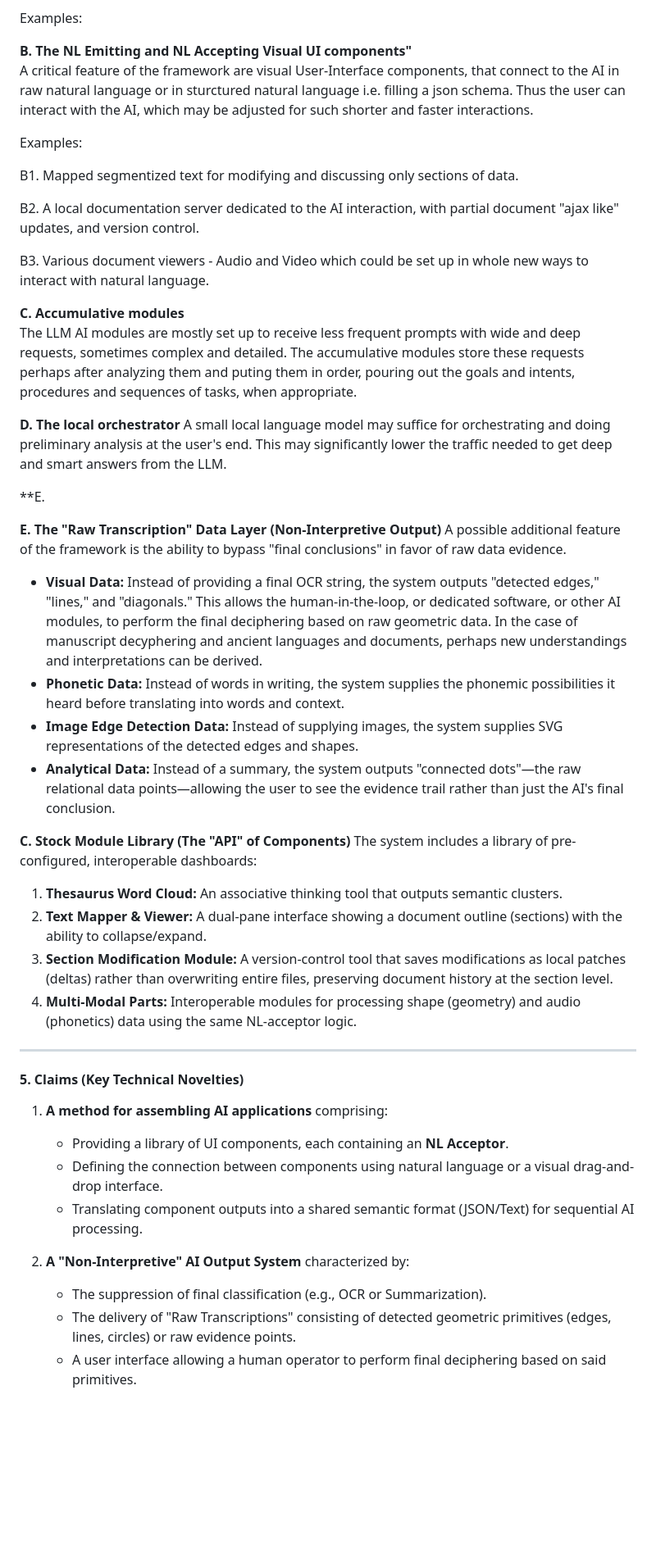
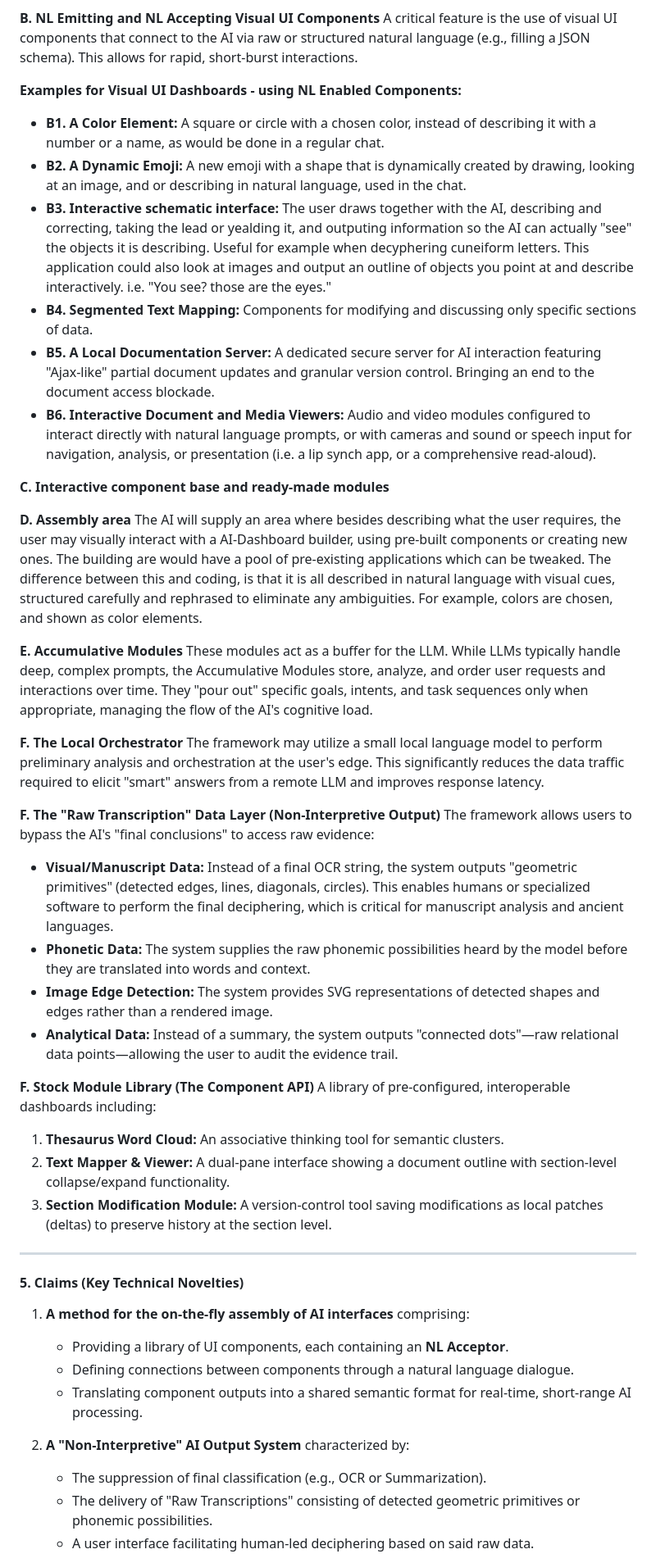
Before and after one commit to pashute/aiDash, a Markdown page: patent.md, the part around one of its changes. Shown at 82% size. Rendered like a GitHub page; blank space fills up the shorter version.

Commit message:
Update patent.md for aiDash project clarity
Refine patent specification for aiDash project, enhancing clarity and detail in sections regarding the invention's background, summary, and claims.

```diff
--- a/patent.md
+++ b/patent.md
@@ -36,52 +31,55 @@ Each module within the framework includes a dedicated translation layer. This la
 * **Output:** Standardized text, JSON, or URI-linked data.
 
-Examples:
-
-**B. The NL Emitting and NL Accepting Visual UI components"**
-A critical feature of the framework are visual User-Interface components, that connect to the AI in raw natural language or in sturctured natural language i.e. filling a json schema. Thus the user can interact with the AI, which may be adjusted for such shorter and faster interactions.
-
-Examples:
-
-B1. Mapped segmentized text for modifying and discussing only sections of data.
-
-B2. A local documentation server dedicated to the AI interaction, with partial document "ajax like" updates, and version control.
-
-B3. Various document viewers - Audio and Video which could be set up in whole new ways to interact with natural language.
-
-**C. Accumulative modules**
-The LLM AI modules are mostly set up to receive less frequent prompts with wide and deep requests, sometimes complex and detailed. The accumulative modules store these requests perhaps after analyzing them and puting them in order, pouring out the goals and intents, procedures and sequences of tasks, when appropriate.
-
-**D. The local orchestrator**
-A small local language model may suffice for orchestrating and doing preliminary analysis at the user's end. This may significantly lower the traffic needed to get deep and smart answers from the LLM.
-
-**E.
-
-**E. The "Raw Transcription" Data Layer (Non-Interpretive Output)**
-A possible additional feature of the framework is the ability to bypass "final conclusions" in favor of raw data evidence.
-* **Visual Data:** Instead of providing a final OCR string, the system outputs "detected edges," "lines," and "diagonals." This allows the human-in-the-loop, or dedicated software, or other AI modules, to perform the final deciphering based on raw geometric data. In the case of manuscript decyphering and ancient languages and documents, perhaps new understandings and interpretations can be derived.
-* **Phonetic Data:**  Instead of words in writing, the system supplies the phonemic possibilities it heard before translating into words and context.
-* **Image Edge Detection Data:** Instead of supplying images, the system supplies SVG representations of the detected edges and shapes.
-* **Analytical Data:** Instead of a summary, the system outputs "connected dots"—the raw relational data points—allowing the user to see the evidence trail rather than just the AI's final conclusion.
+**B. NL Emitting and NL Accepting Visual UI Components**
+A critical feature is the use of visual UI components that connect to the AI via raw or structured natural language (e.g., filling a JSON schema). This allows for rapid, short-burst interactions.
 
 
-**C. Stock Module Library (The "API" of Components)**
-The system includes a library of pre-configured, interoperable dashboards:
-1.  **Thesaurus Word Cloud:** An associative thinking tool that outputs semantic clusters.
-2.  **Text Mapper & Viewer:** A dual-pane interface showing a document outline (sections) with the ability to collapse/expand.
-3.  **Section Modification Module:** A version-control tool that saves modifications as local patches (deltas) rather than overwriting entire files, preserving document history at the section level.
-4.  **Multi-Modal Parts:** Interoperable modules for processing shape (geometry) and audio (phonetics) data using the same NL-acceptor logic.
+**Examples for Visual UI Dashboards - using NL Enabled Components:**
+
+* **B1. A Color Element:** A square or circle with a chosen color, instead of describing it with a number or a name, as would be done in a regular chat.
+* **B2. A Dynamic Emoji:** A new emoji with a shape that is dynamically created by drawing, looking at an image, and or describing in natural language, used in the chat.
+* **B3. Interactive schematic interface:** The user draws together with the AI, describing and correcting, taking the lead or yealding it, and outputing information so the AI can actually "see" the objects it is describing.  Useful for example when decyphering cuneiform letters.
+This application could also look at images and output an outline of objects you point at and describe interactively. i.e. "You see? those are the eyes."
+* **B4. Segmented Text Mapping:** Components for modifying and discussing only specific sections of data.
+* **B5. A Local Documentation Server:** A dedicated secure server for AI interaction featuring "Ajax-like" partial document updates and granular version control. Bringing an end to the document access blockade.
+* **B6. Interactive Document and Media Viewers:** Audio and video modules configured to interact directly with natural language prompts, or with cameras and sound or speech input for navigation, analysis, or presentation (i.e. a lip synch app, or a comprehensive read-aloud).
+
+
+**C. Interactive component base and ready-made modules**
+
+**D. Assembly area**
+The AI will supply an area where besides describing what the user requires, the user may visually interact with a AI-Dashboard builder, using pre-built components or creating new ones. The building are would have a pool of pre-existing applications which can be tweaked. The difference between this and coding, is that it is all described in natural language with visual cues, structured carefully and rephrased to eliminate any ambiguities. For example, colors are chosen, and shown as color elements.
+
+**E. Accumulative Modules**
+These modules act as a buffer for the LLM. While LLMs typically handle deep, complex prompts, the Accumulative Modules store, analyze, and order user requests and interactions over time. They "pour out" specific goals, intents, and task sequences only when appropriate, managing the flow of the AI's cognitive load.
+
+**F. The Local Orchestrator**
+The framework may utilize a small local language model to perform preliminary analysis and orchestration at the user's edge. This significantly reduces the data traffic required to elicit "smart" answers from a remote LLM and improves response latency.
+
+**F. The "Raw Transcription" Data Layer (Non-Interpretive Output)**
+The framework allows users to bypass the AI's "final conclusions" to access raw evidence:
+* **Visual/Manuscript Data:** Instead of a final OCR string, the system outputs "geometric primitives" (detected edges, lines, diagonals, circles). This enables humans or specialized software to perform the final deciphering, which is critical for manuscript analysis and ancient languages.
+* **Phonetic Data:** The system supplies the raw phonemic possibilities heard by the model before they are translated into words and context.
+* **Image Edge Detection:** The system provides SVG representations of detected shapes and edges rather than a rendered image.
+* **Analytical Data:** Instead of a summary, the system outputs "connected dots"—raw relational data points—allowing the user to audit the evidence trail.
+
+**F. Stock Module Library (The Component API)**
+A library of pre-configured, interoperable dashboards including:
+1.  **Thesaurus Word Cloud:** An associative thinking tool for semantic clusters.
+2.  **Text Mapper & Viewer:** A dual-pane interface showing a document outline with section-level collapse/expand functionality.
+3.  **Section Modification Module:** A version-control tool saving modifications as local patches (deltas) to preserve history at the section level.
 
 ---
 
 #### 5. Claims (Key Technical Novelties)
 
-1.  **A method for assembling AI applications** comprising:
+1.  **A method for the on-the-fly assembly of AI interfaces** comprising:
     * Providing a library of UI components, each containing an **NL Acceptor**.
-    * Defining the connection between components using natural language or a visual drag-and-drop interface.
-    * Translating component outputs into a shared semantic format (JSON/Text) for sequential AI processing.
+    * Defining connections between components through a natural language dialogue.
+    * Translating component outputs into a shared semantic format for real-time, short-range AI processing.
 
 2.  **A "Non-Interpretive" AI Output System** characterized by:
     * The suppression of final classification (e.g., OCR or Summarization).
-    * The delivery of "Raw Transcriptions" consisting of detected geometric primitives (edges, lines, circles) or raw evidence points.
-    * A user interface allowing a human operator to perform final deciphering based on said primitives.
+    * The delivery of "Raw Transcriptions" consisting of detected geometric primitives or phonemic possibilities.
+    * A user interface facilitating human-led deciphering based on said raw data.
 
```
Also changed, not shown: other parts of patent.md (+13 -23 lines).
